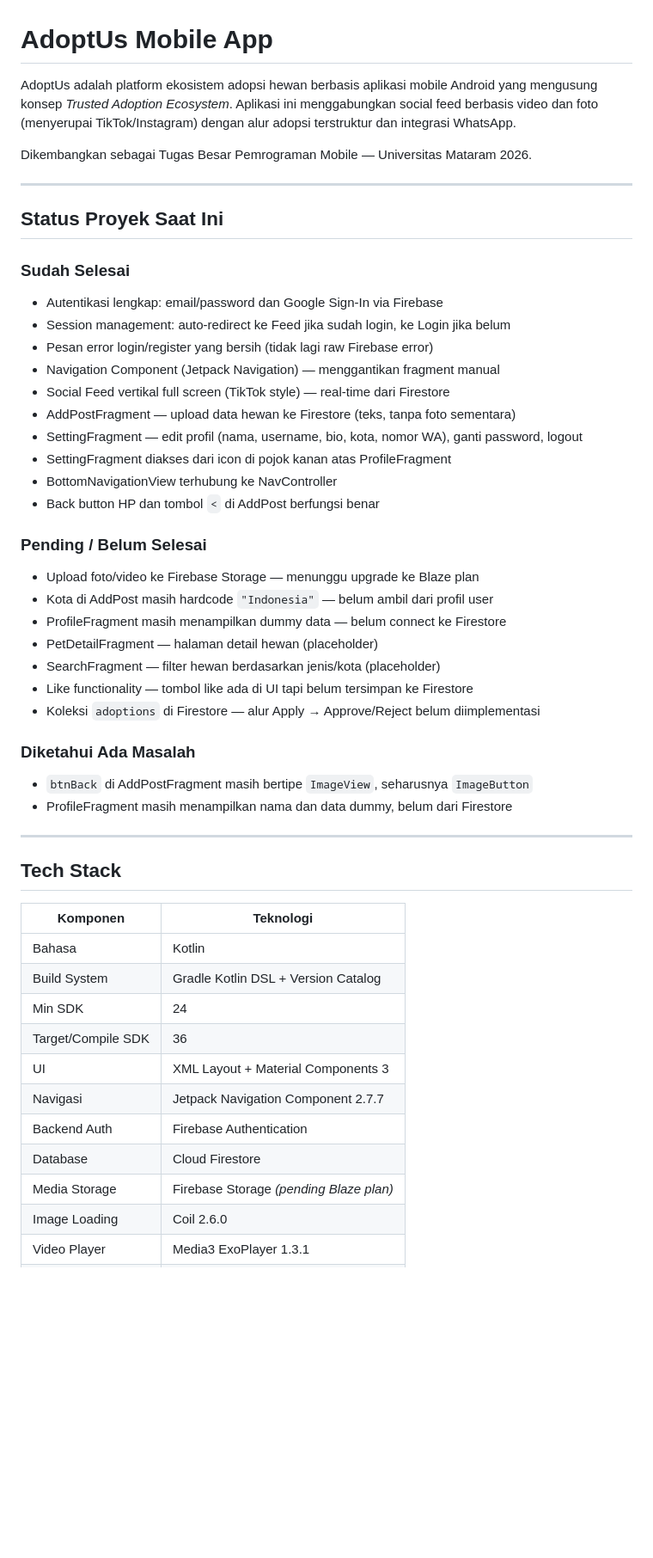
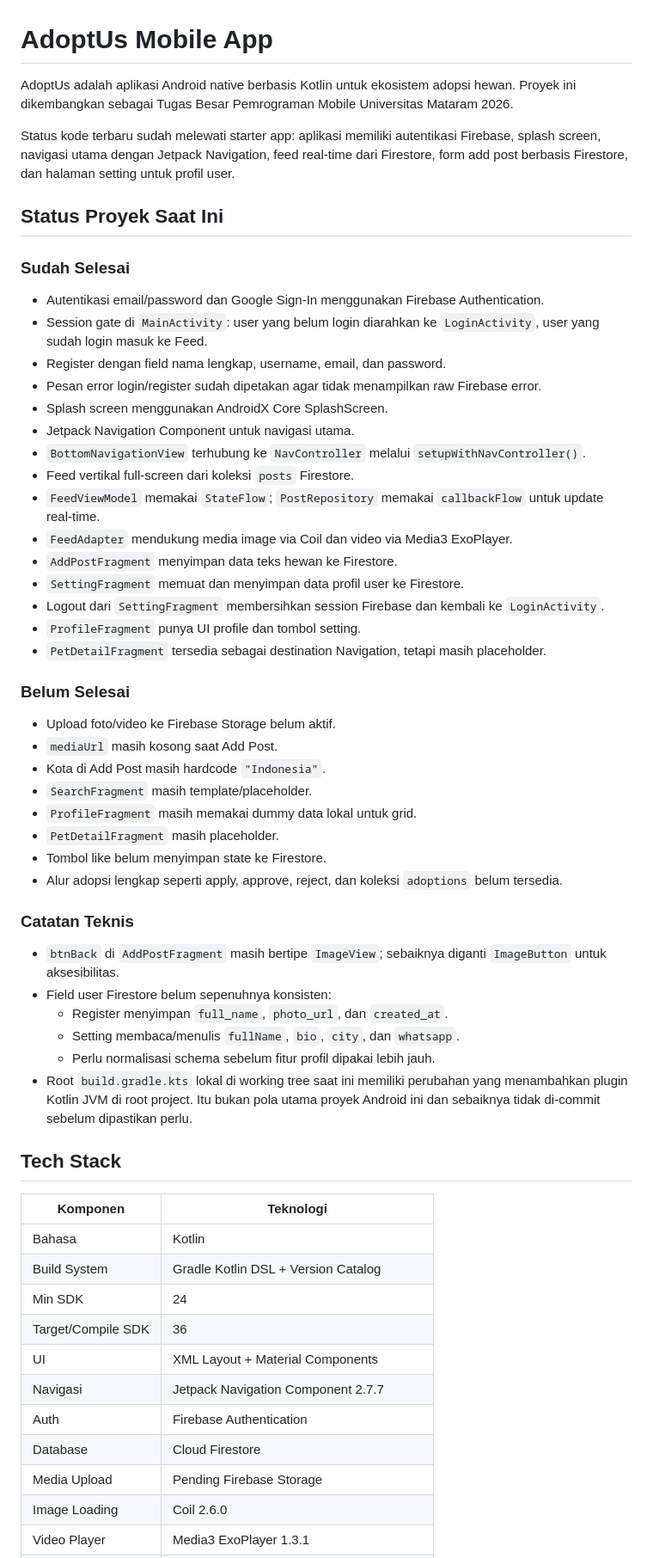
Before and after one commit to Mingoming/AdoptUs, a Markdown page: README.md, the part around one of its changes. Shown at 86% size. GitHub-like rendering; blank space fills up the shorter version.

```diff
--- a/README.md
+++ b/README.md
@@ -1,39 +1,48 @@
 # AdoptUs Mobile App
 
-AdoptUs adalah platform ekosistem adopsi hewan berbasis aplikasi mobile Android yang mengusung konsep *Trusted Adoption Ecosystem*. Aplikasi ini menggabungkan social feed berbasis video dan foto (menyerupai TikTok/Instagram) dengan alur adopsi terstruktur dan integrasi WhatsApp.
+AdoptUs adalah aplikasi Android native berbasis Kotlin untuk ekosistem adopsi hewan. Proyek ini dikembangkan sebagai Tugas Besar Pemrograman Mobile Universitas Mataram 2026.
 
-Dikembangkan sebagai Tugas Besar Pemrograman Mobile — Universitas Mataram 2026.
-
----
+Status kode terbaru sudah melewati starter app: aplikasi memiliki autentikasi Firebase, splash screen, navigasi utama dengan Jetpack Navigation, feed real-time dari Firestore, form add post berbasis Firestore, dan halaman setting untuk profil user.
 
 ## Status Proyek Saat Ini
 
-###  Sudah Selesai
-- Autentikasi lengkap: email/password dan Google Sign-In via Firebase
-- Session management: auto-redirect ke Feed jika sudah login, ke Login jika belum
-- Pesan error login/register yang bersih (tidak lagi raw Firebase error)
-- Navigation Component (Jetpack Navigation) — menggantikan fragment manual
-- Social Feed vertikal full screen (TikTok style) — real-time dari Firestore
-- AddPostFragment — upload data hewan ke Firestore (teks, tanpa foto sementara)
-- SettingFragment — edit profil (nama, username, bio, kota, nomor WA), ganti password, logout
-- SettingFragment diakses dari icon di pojok kanan atas ProfileFragment
-- BottomNavigationView terhubung ke NavController
-- Back button HP dan tombol `<` di AddPost berfungsi benar
+### Sudah Selesai
 
-###  Pending / Belum Selesai
-- Upload foto/video ke Firebase Storage — menunggu upgrade ke Blaze plan
-- Kota di AddPost masih hardcode `"Indonesia"` — belum ambil dari profil user
-- ProfileFragment masih menampilkan dummy data — belum connect ke Firestore
-- PetDetailFragment — halaman detail hewan (placeholder)
-- SearchFragment — filter hewan berdasarkan jenis/kota (placeholder)
-- Like functionality — tombol like ada di UI tapi belum tersimpan ke Firestore
-- Koleksi `adoptions` di Firestore — alur Apply → Approve/Reject belum diimplementasi
+* Autentikasi email/password dan Google Sign-In menggunakan Firebase Authentication.
+* Session gate di `MainActivity`: user yang belum login diarahkan ke `LoginActivity`, user yang sudah login masuk ke Feed.
+* Register dengan field nama lengkap, username, email, dan password.
+* Pesan error login/register sudah dipetakan agar tidak menampilkan raw Firebase error.
+* Splash screen menggunakan AndroidX Core SplashScreen.
+* Jetpack Navigation Component untuk navigasi utama.
+* `BottomNavigationView` terhubung ke `NavController` melalui `setupWithNavController()`.
+* Feed vertikal full-screen dari koleksi `posts` Firestore.
+* `FeedViewModel` memakai `StateFlow`; `PostRepository` memakai `callbackFlow` untuk update real-time.
+* `FeedAdapter` mendukung media image via Coil dan video via Media3 ExoPlayer.
+* `AddPostFragment` menyimpan data teks hewan ke Firestore.
+* `SettingFragment` memuat dan menyimpan data profil user ke Firestore.
+* Logout dari `SettingFragment` membersihkan session Firebase dan kembali ke `LoginActivity`.
+* `ProfileFragment` punya UI profile dan tombol setting.
+* `PetDetailFragment` tersedia sebagai destination Navigation, tetapi masih placeholder.
 
-###  Diketahui Ada Masalah
-- `btnBack` di AddPostFragment masih bertipe `ImageView`, seharusnya `ImageButton`
-- ProfileFragment masih menampilkan nama dan data dummy, belum dari Firestore
+### Belum Selesai
 
----
+* Upload foto/video ke Firebase Storage belum aktif.
+* `mediaUrl` masih kosong saat Add Post.
+* Kota di Add Post masih hardcode `"Indonesia"`.
+* `SearchFragment` masih template/placeholder.
+* `ProfileFragment` masih memakai dummy data lokal untuk grid.
+* `PetDetailFragment` masih placeholder.
+* Tombol like belum menyimpan state ke Firestore.
+* Alur adopsi lengkap seperti apply, approve, reject, dan koleksi `adoptions` belum tersedia.
+
+### Catatan Teknis
+
+* `btnBack` di `AddPostFragment` masih bertipe `ImageView`; sebaiknya diganti `ImageButton` untuk aksesibilitas.
+* Field user Firestore belum sepenuhnya konsisten:
+  * Register menyimpan `full_name`, `photo_url`, dan `created_at`.
+  * Setting membaca/menulis `fullName`, `bio`, `city`, dan `whatsapp`.
+  * Perlu normalisasi schema sebelum fitur profil dipakai lebih jauh.
+* Root `build.gradle.kts` lokal di working tree saat ini memiliki perubahan yang menambahkan plugin Kotlin JVM di root project. Itu bukan pola utama proyek Android ini dan sebaiknya tidak di-commit sebelum dipastikan perlu.
 
 ## Tech Stack
 
@@ -43,10 +52,10 @@ Dikembangkan sebagai Tugas Besar Pemrograman Mobile — Universitas Mataram 2026
 | Build System | Gradle Kotlin DSL + Version Catalog |
 | Min SDK | 24 |
 | Target/Compile SDK | 36 |
-| UI | XML Layout + Material Components 3 |
+| UI | XML Layout + Material Components |
 | Navigasi | Jetpack Navigation Component 2.7.7 |
-| Backend Auth | Firebase Authentication |
+| Auth | Firebase Authentication |
 | Database | Cloud Firestore |
-| Media Storage | Firebase Storage *(pending Blaze plan)* |
+| Media Upload | Pending Firebase Storage |
 | Image Loading | Coil 2.6.0 |
 | Video Player | Media3 ExoPlayer 1.3.1 |
```
Also changed, not shown: other parts of README.md (+110 -89 lines), CHANGELOG.md (+84 -91 lines), doc/adr/0005-current-implementation-baseline.md (added, +68 -0 lines).
